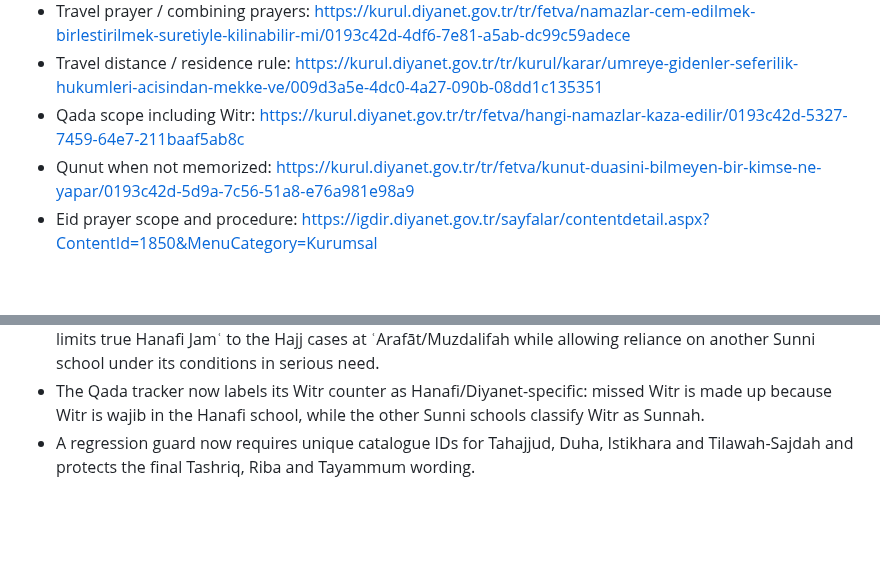
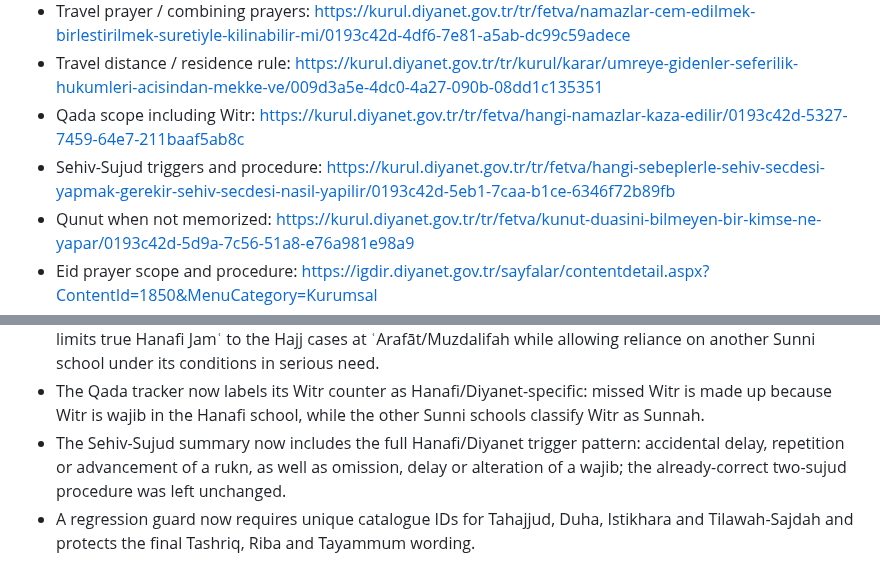
Before and after one commit to Achmed06/SalahPath-iOS, a Markdown page: RELIGIOUS_CONTENT_AUDIT.md, 2 parts joined by grey strips. Drawn GitHub-style; blank space fills up the shorter version.

Commit message:
Record sehiv-sujud second-pass finding

```diff
--- a/RELIGIOUS_CONTENT_AUDIT.md
+++ b/RELIGIOUS_CONTENT_AUDIT.md
@@ -21,6 +21,7 @@ Diyanet references checked include:
 - Travel prayer / combining prayers: https://kurul.diyanet.gov.tr/tr/fetva/namazlar-cem-edilmek-birlestirilmek-suretiyle-kilinabilir-mi/0193c42d-4df6-7e81-a5ab-dc99c59adece
 - Travel distance / residence rule: https://kurul.diyanet.gov.tr/tr/kurul/karar/umreye-gidenler-seferilik-hukumleri-acisindan-mekke-ve/009d3a5e-4dc0-4a27-090b-08dd1c135351
 - Qada scope including Witr: https://kurul.diyanet.gov.tr/tr/fetva/hangi-namazlar-kaza-edilir/0193c42d-5327-7459-64e7-211baaf5ab8c
+- Sehiv-Sujud triggers and procedure: https://kurul.diyanet.gov.tr/tr/fetva/hangi-sebeplerle-sehiv-secdesi-yapmak-gerekir-sehiv-secdesi-nasil-yapilir/0193c42d-5eb1-7caa-b1ce-6346f72b89fb
 - Qunut when not memorized: https://kurul.diyanet.gov.tr/tr/fetva/kunut-duasini-bilmeyen-bir-kimse-ne-yapar/0193c42d-5d9a-7c56-51a8-e76a981e98a9
 - Eid prayer scope and procedure: https://igdir.diyanet.gov.tr/sayfalar/contentdetail.aspx?ContentId=1850&MenuCategory=Kurumsal
 - Jumuʿah obligation / validity: https://kurul.diyanet.gov.tr/tr/fetva/cuma-namazi-ve-zuhr-i-ahir-namazinin-hukmu/f0ecca63-4fac-4234-b733-08dd1c135350
@@ -137,6 +138,7 @@ Hadith/adhkar reference checked:
 - The remaining Swift surfaces containing religious labels or rules (PrayerModels, prayer details, notification wording, settings, root navigation and prayer-time calculation descriptions) were cross-checked for contradictory Fard/Wajib/Sunnah wording. No additional religious-content contradiction was found in that pass.
 - Second-pass delta audit after the religious-audit merge found a missing Hanafi travel qualification: the Qasr guide now states that ordinary travel does not by itself permit true Jamʿ in the Hanafi baseline; Diyanet limits true Hanafi Jamʿ to the Hajj cases at ʿArafāt/Muzdalifah while allowing reliance on another Sunni school under its conditions in serious need.
 - The Qada tracker now labels its Witr counter as Hanafi/Diyanet-specific: missed Witr is made up because Witr is wajib in the Hanafi school, while the other Sunni schools classify Witr as Sunnah.
+- The Sehiv-Sujud summary now includes the full Hanafi/Diyanet trigger pattern: accidental delay, repetition or advancement of a rukn, as well as omission, delay or alteration of a wajib; the already-correct two-sujud procedure was left unchanged.
 - A regression guard now requires unique catalogue IDs for Tahajjud, Duha, Istikhara and Tilawah-Sajdah and protects the final Tashriq, Riba and Tayammum wording.
 
 ## Areas checked without a required correction in this pass
```
